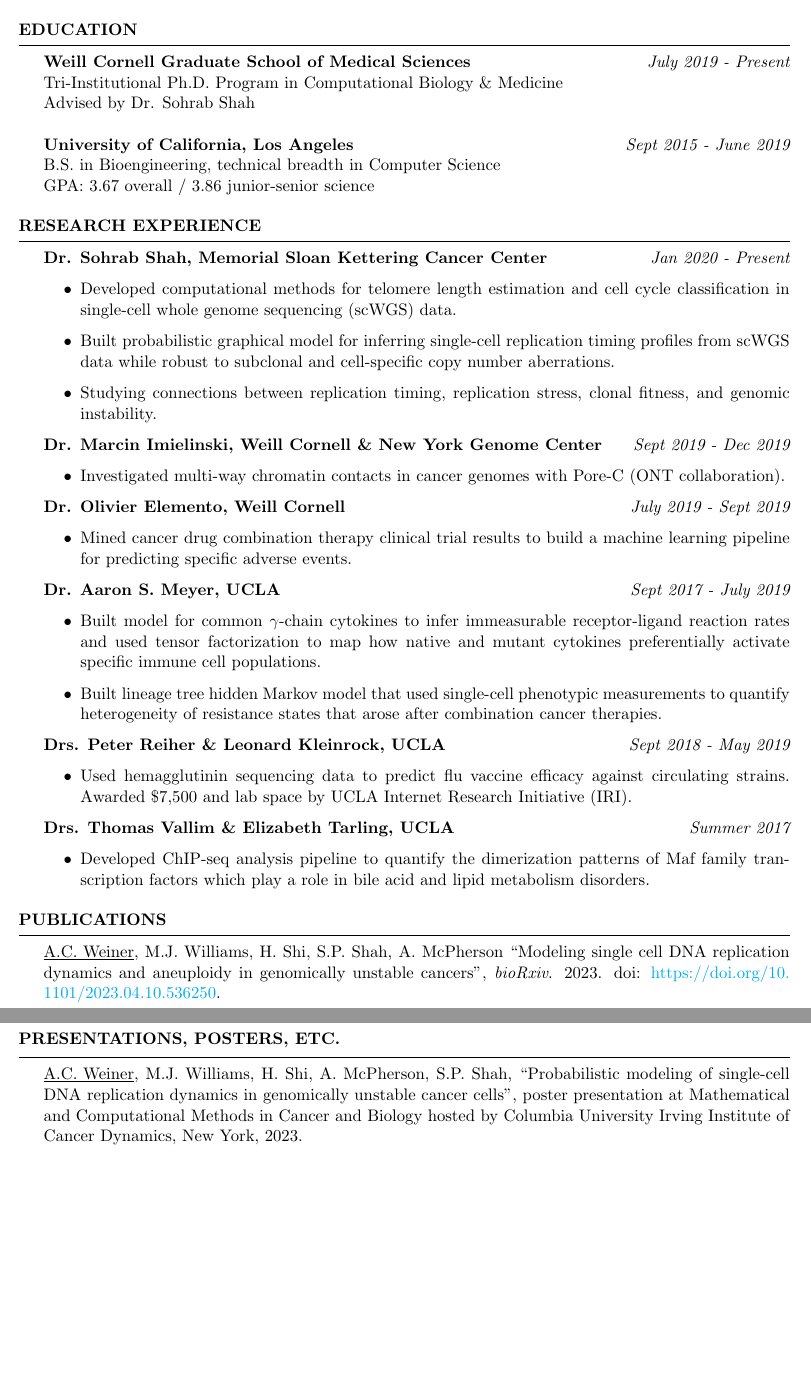
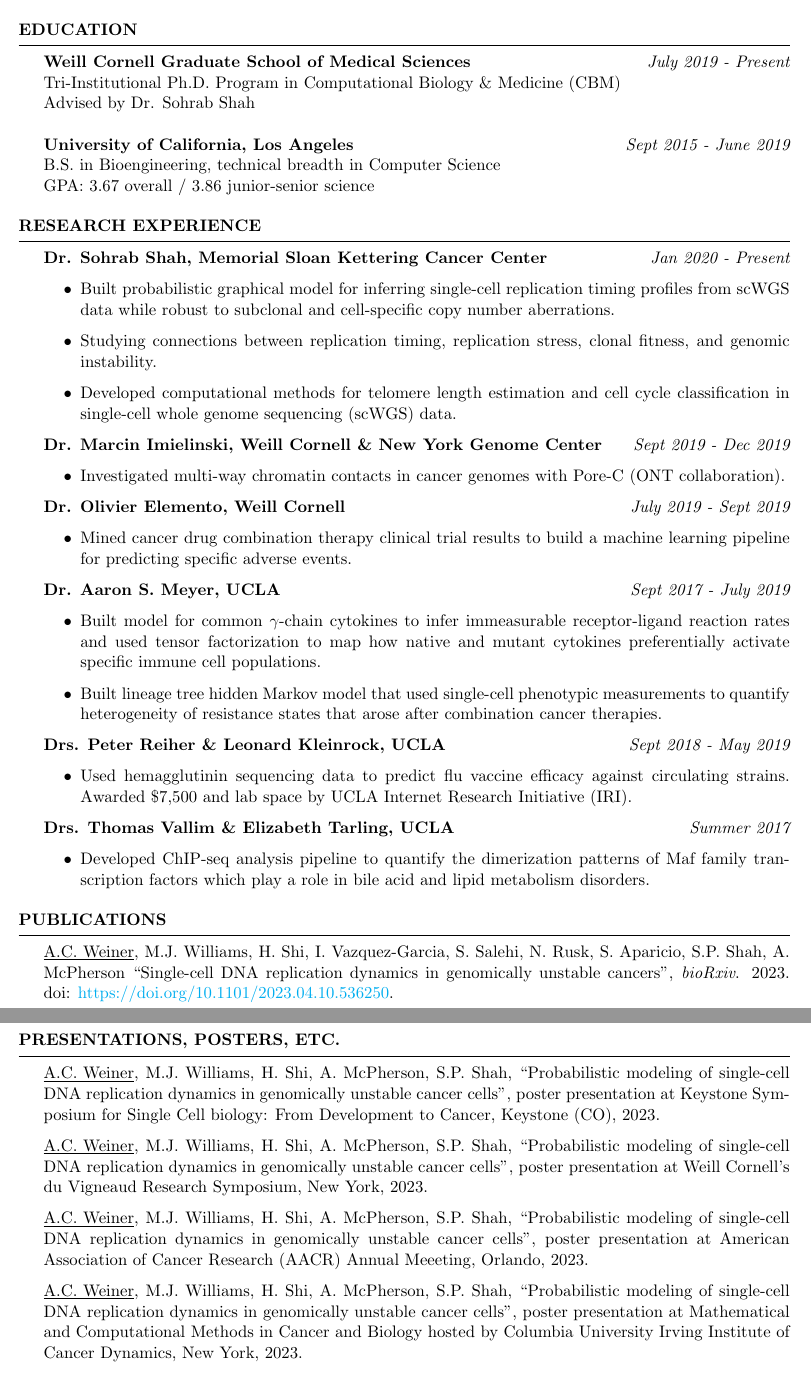
Before and after one commit to adamcweiner/Adam-Weiner-CV, a LaTeX CV (res.tex): two parts of pages 1 and 2 of 3, joined at a grey line, cut so that both start at the same text, the shorter picture padded with empty space. Compiled offline with pdfLaTeX.

Commit message:
Updates from Overleaf

```diff
--- a/res.tex
+++ b/res.tex
@@ -49,7 +49,7 @@
 \begin{rSection}{Education}
 
 {\bf Weill Cornell Graduate School of Medical Sciences} \hfill {\em July 2019 - Present}
-\\ Tri-Institutional Ph.D. Program in Computational Biology \& Medicine
+\\ Tri-Institutional Ph.D. Program in Computational Biology \& Medicine (CBM)
 \\ Advised by Dr. Sohrab Shah
 \\
 \\{\bf University of California, Los Angeles} \hfill {\em Sept 2015 - June 2019}
@@ -66,9 +66,9 @@
 
 {\bf Dr. Sohrab Shah, Memorial Sloan Kettering Cancer Center} \hfill {\em Jan 2020 - Present}
 \begin{itemize}
-  \item Developed computational methods for telomere length estimation and cell cycle classification in single-cell whole genome sequencing (scWGS) data.
   \item Built probabilistic graphical model for inferring single-cell replication timing profiles from scWGS data while robust to subclonal and cell-specific copy number aberrations.
   \item Studying connections between replication timing, replication stress, clonal fitness, and genomic instability.
+  \item Developed computational methods for telomere length estimation and cell cycle classification in single-cell whole genome sequencing (scWGS) data.
 \end{itemize}
 
 {\bf Dr. Marcin Imielinski, Weill Cornell \& New York Genome Center} \hfill {\em Sept 2019 - Dec 2019}
@@ -105,7 +105,7 @@
 
 \begin{rSection}{Publications}
 
-\underline{A.C. Weiner}, M.J. Williams, H. Shi, S.P. Shah, A. McPherson ``Modeling single cell DNA replication dynamics and aneuploidy in genomically unstable cancers'', \textit{bioRxiv}. 2023. doi: \url{https://doi.org/10.1101/2023.04.10.536250}.
+\underline{A.C. Weiner}, M.J. Williams, H. Shi, I. Vazquez-Garcia, S. Salehi, N. Rusk, S. Aparicio, S.P. Shah, A. McPherson ``Single-cell DNA replication dynamics in genomically unstable cancers'', \textit{bioRxiv}. 2023. doi: \url{https://doi.org/10.1101/2023.04.10.536250}.
 
 H. Shi, M.J. Williams, G. Satas, \underline{A.C. Weiner}, A. McPherson, S.P. Shah ``Exploiting allele-specific transcriptional effects of subclonal copy number alterations for genotype-phenotype mapping in cancer cell populations'', \textit{bioRxiv}. 2023. doi: \url{https://doi.org/10.1101/2023.01.10.523464}.
 
@@ -123,6 +123,12 @@
 %----------------------------------------------------------------------------------------
 
 \begin{rSection}{Presentations, Posters, etc.}
+
+\underline{A.C. Weiner}, M.J. Williams, H. Shi, A. McPherson, S.P. Shah, ``Probabilistic modeling of single-cell DNA replication dynamics in genomically unstable cancer cells'', poster presentation at Keystone Symposium for Single Cell biology: From Development to Cancer, Keystone (CO), 2023.
+
+\underline{A.C. Weiner}, M.J. Williams, H. Shi, A. McPherson, S.P. Shah, ``Probabilistic modeling of single-cell DNA replication dynamics in genomically unstable cancer cells'', poster presentation at Weill Cornell's du Vigneaud Research Symposium, New York, 2023.
+
+\underline{A.C. Weiner}, M.J. Williams, H. Shi, A. McPherson, S.P. Shah, ``Probabilistic modeling of single-cell DNA replication dynamics in genomically unstable cancer cells'', poster presentation at American Association of Cancer Research (AACR) Annual Meeeting, Orlando, 2023.
 
 \underline{A.C. Weiner}, M.J. Williams, H. Shi, A. McPherson, S.P. Shah, ``Probabilistic modeling of single-cell DNA replication dynamics in genomically unstable cancer cells'', poster presentation at Mathematical and Computational Methods in Cancer and Biology hosted by Columbia University Irving Institute of Cancer Dynamics, New York, 2023.
 
```
Also changed, not shown: Adam_Weiner_CV.pdf, res.tex (2 more changed lines).
